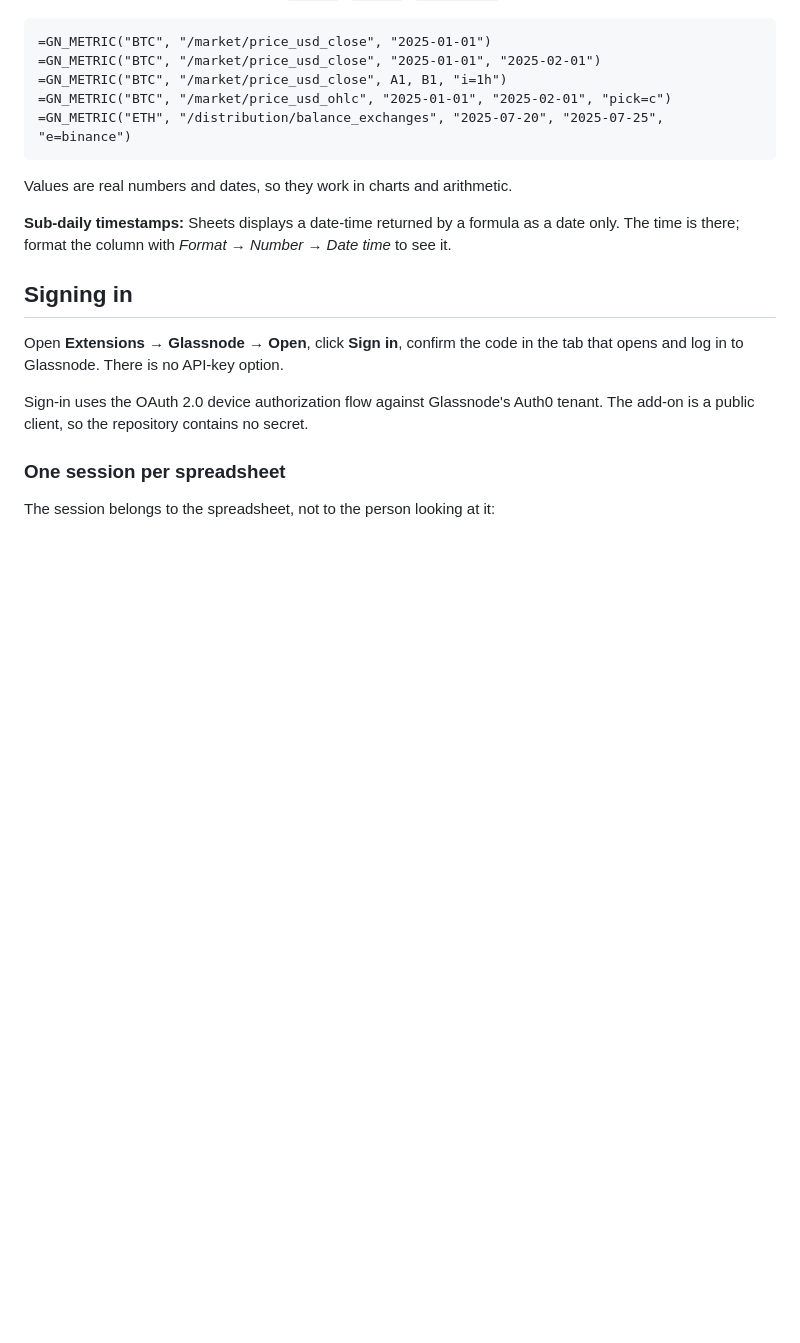
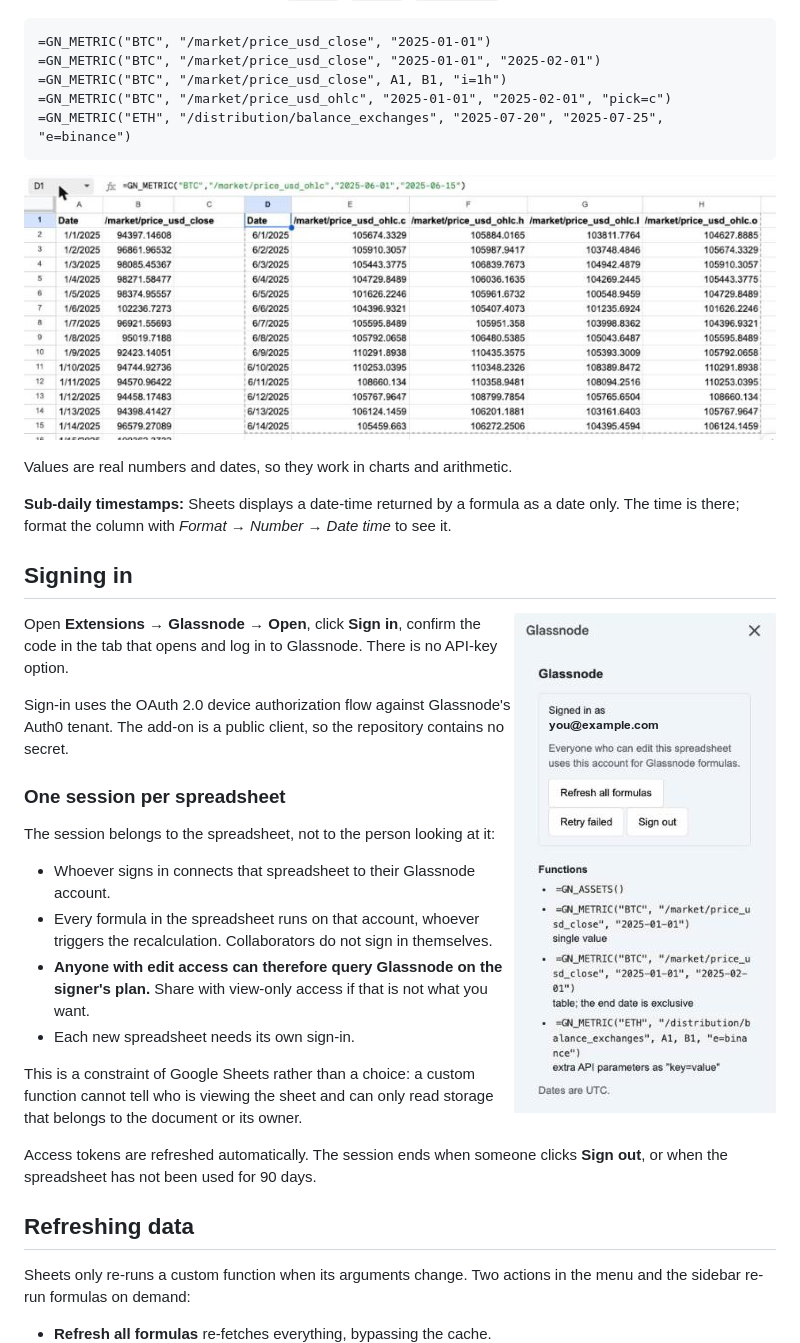
Before and after one commit to CanKattwinkel/glassnode-google-sheets, a Markdown page: README.md, the part around one of its changes. Drawn GitHub-style; pictures changed too: docs/images/multi-field.png (added), docs/images/sidebar.png (added); blank space fills up the shorter version.

````diff
--- a/README.md
+++ b/README.md
@@ -45,6 +50,8 @@ Lists the asset IDs available on Glassnode, one per row.
 =GN_METRIC("ETH", "/distribution/balance_exchanges", "2025-07-20", "2025-07-25", "e=binance")
 ```
 
+![GN_METRIC returning the close, high, low and open of an OHLC metric as separate columns](docs/images/multi-field.png)
+
 Values are real numbers and dates, so they work in charts and arithmetic.
 
 **Sub-daily timestamps:** Sheets displays a date-time returned by a formula as
@@ -52,6 +59,8 @@ a date only. The time is there; format the column with
 *Format → Number → Date time* to see it.
 
 ## Signing in
+
+<img src="docs/images/sidebar.png" alt="The Glassnode sidebar, signed in, with the refresh actions and example formulas" width="262" align="right">
 
 Open **Extensions → Glassnode → Open**, click **Sign in**, confirm the code in
 the tab that opens and log in to Glassnode. There is no API-key option.
````
Also changed, not shown: other parts of README.md (+5 -0 lines), docs/images/overview.png (added).
